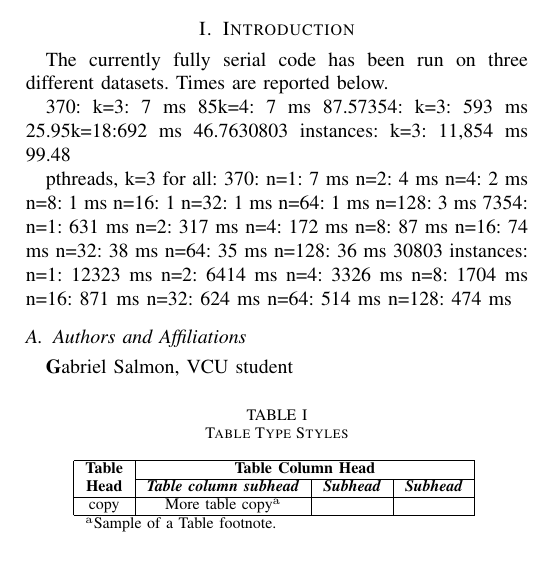
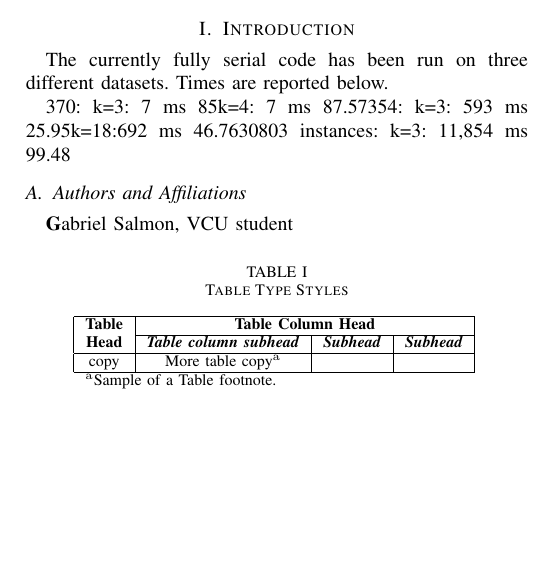
Before and after one commit to pickledherring/2021-603-A1-Salmon, a LaTeX paper (conference_101719.tex): part of one column of the page, cut so that both start at the same text, the shorter picture padded with empty space. Compiled offline with pdfLaTeX.

Commit message:
Revert "Merge branch 'master' of github.com:pickledherring/2021-603-A1-Salmon"
This reverts commit 3685f86290c17954bfc4914d3583e36789516002.

```diff
--- a/conference_101719.tex
+++ b/conference_101719.tex
@@ -59,35 +59,6 @@ are reported below.
 30803 instances:
     k=3: 11,854 ms 99.48%
 
-pthreads, k=3 for all:
-370:
-    n=1: 7 ms
-    n=2: 4 ms
-    n=4: 2 ms
-    n=8: 1 ms
-    n=16: 1
-    n=32: 1 ms
-    n=64: 1 ms
-    n=128: 3 ms
-7354:
-    n=1: 631 ms
-    n=2: 317 ms
-    n=4: 172 ms
-    n=8: 87 ms
-    n=16: 74 ms
-    n=32: 38 ms
-    n=64: 35 ms
-    n=128: 36 ms
-30803 instances:
-    n=1: 12323 ms
-    n=2: 6414 ms
-    n=4: 3326 ms
-    n=8: 1704 ms
-    n=16: 871 ms
-    n=32: 624 ms
-    n=64: 514 ms
-    n=128: 474 ms
-
 \subsection{Authors and Affiliations}
 \textbf Gabriel Salmon, VCU student
 
```
